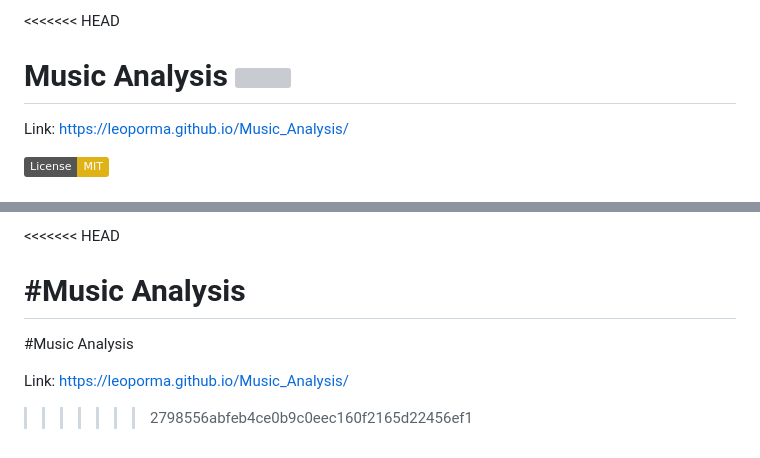
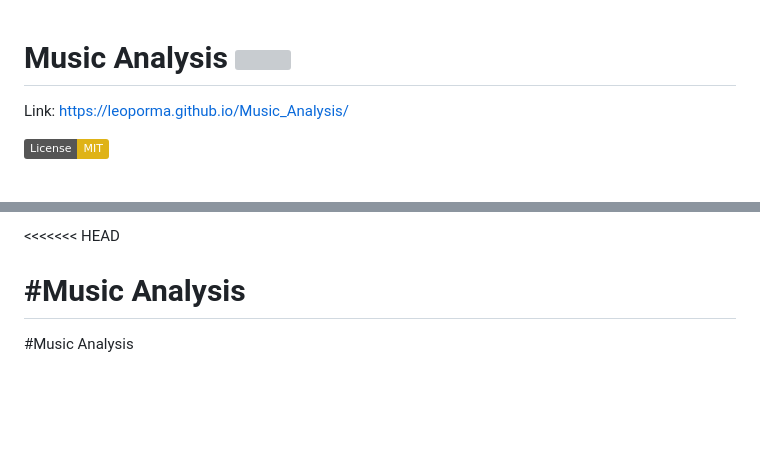
Before and after one commit to turiel658/animation_2, a Markdown page: README.md, 2 parts joined by grey strips. Drawn GitHub-style; badges without logos; blank space fills up the shorter version; grey boxes are pictures that could not be loaded.

```diff
--- a/README.md
+++ b/README.md
@@ -1,4 +1,4 @@
-<<<<<<< HEAD
+
 # Music Analysis <img src="https://img.icons8.com/color/48/000000/spotify.png"/>
 
 Link: https://leoporma.github.io/Music_Analysis/
@@ -52,6 +52,3 @@ Link: https://leoporma.github.io/Music_Analysis/
 #Music Analysis
 =======
 #Music Analysis
-
-Link: https://leoporma.github.io/Music_Analysis/
->>>>>>> 2798556abfeb4ce0b9c0eec160f2165d22456ef1
```
